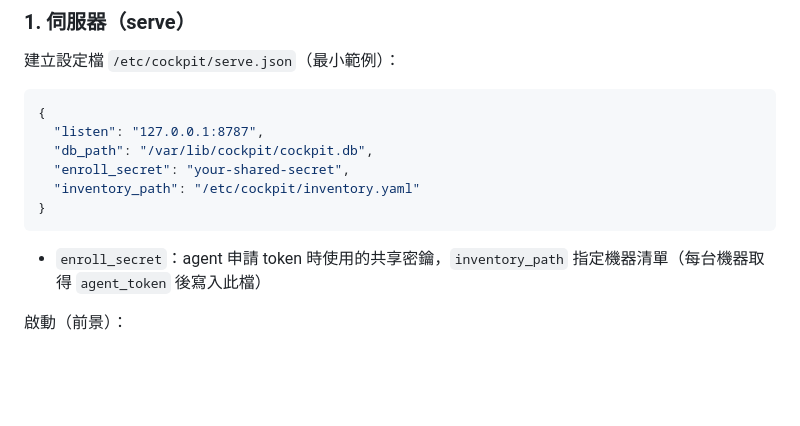
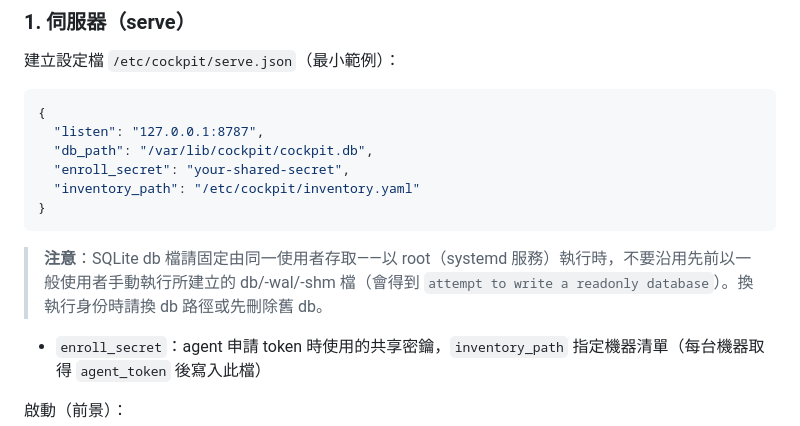
Before and after one commit to curtis1215/cockpit, a Markdown page: README.md, the part around the change. Rendered like a GitHub page; blank space fills up the shorter version.

Commit message:
docs: warn about mixed-uid sqlite wal (service vs manual runs)

````diff
--- a/README.md
+++ b/README.md
@@ -38,6 +38,8 @@ cockpit version
   "inventory_path": "/etc/cockpit/inventory.yaml"
 }
 ```
+
+> **注意**：SQLite db 檔請固定由同一使用者存取——以 root（systemd 服務）執行時，不要沿用先前以一般使用者手動執行所建立的 db/-wal/-shm 檔（會得到 `attempt to write a readonly database`）。換執行身份時請換 db 路徑或先刪除舊 db。
 
 - `enroll_secret`：agent 申請 token 時使用的共享密鑰，`inventory_path` 指定機器清單（每台機器取得 `agent_token` 後寫入此檔）
 
````
